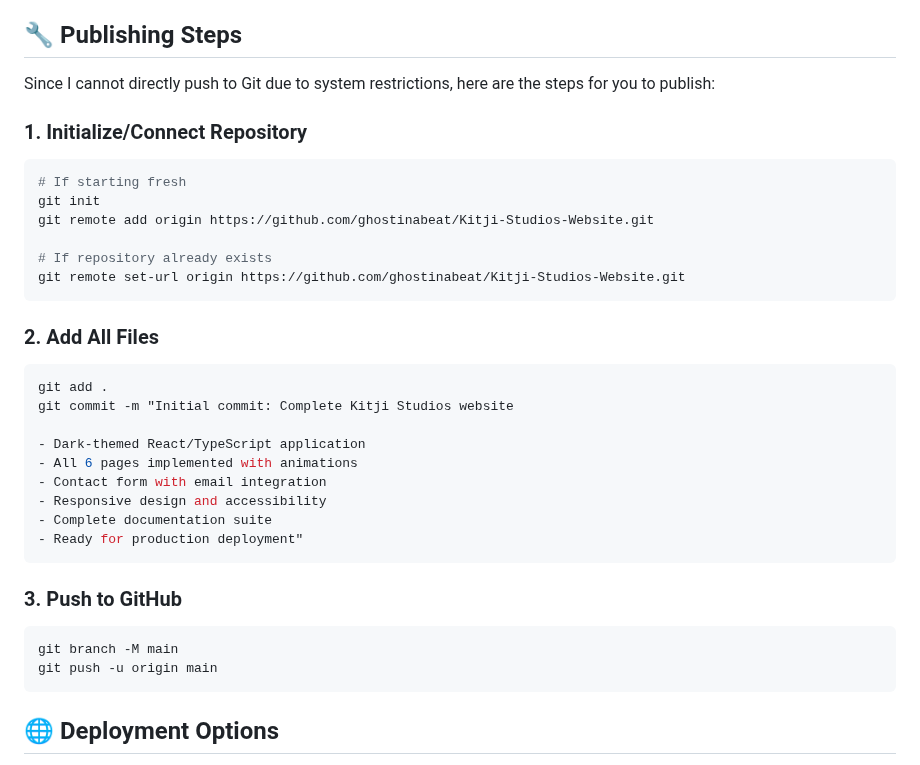
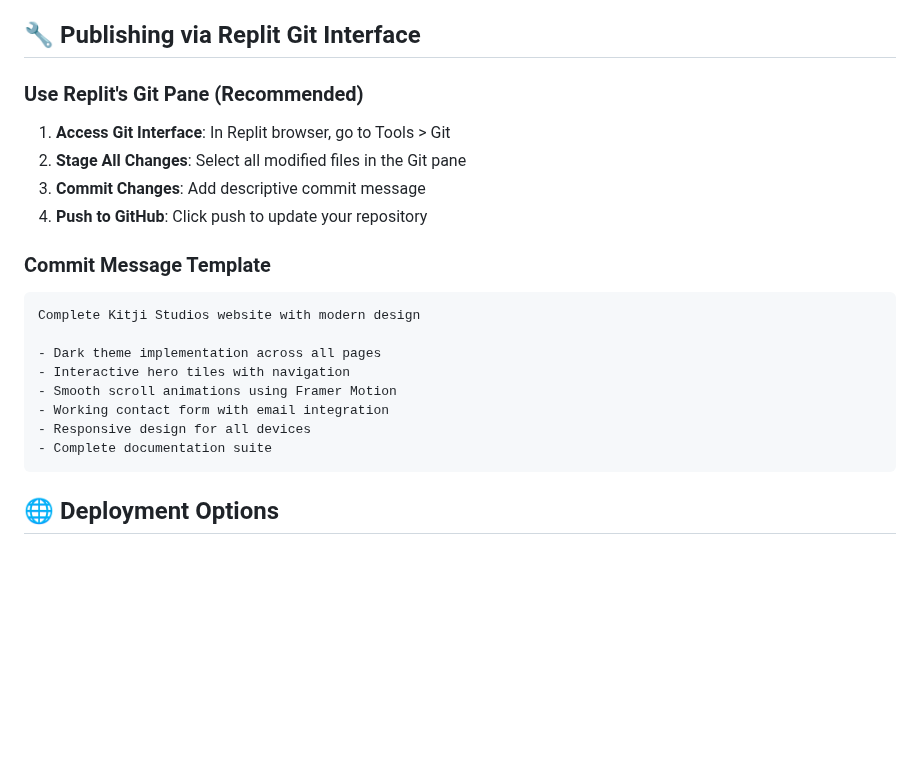
Before and after one commit to ghostinabeat/Kitji-Studios-Website, a Markdown page: PUBLISH.md, the part around the change. Drawn GitHub-style; blank space fills up the shorter version.

````diff
--- a/PUBLISH.md
+++ b/PUBLISH.md
@@ -31,37 +31,25 @@ Your Kitji Studios website is now **fully prepared** for publication to GitHub a
 - **Git Setup**: ✅ .gitignore configured for clean repository
 - **Dependencies**: ✅ All packages properly listed in package.json
 
-## 🔧 Publishing Steps
+## 🔧 Publishing via Replit Git Interface
 
-Since I cannot directly push to Git due to system restrictions, here are the steps for you to publish:
+### Use Replit's Git Pane (Recommended)
 
-### 1. Initialize/Connect Repository
-```bash
-# If starting fresh
-git init
-git remote add origin https://github.com/ghostinabeat/Kitji-Studios-Website.git
+1. **Access Git Interface**: In Replit browser, go to Tools > Git
+2. **Stage All Changes**: Select all modified files in the Git pane
+3. **Commit Changes**: Add descriptive commit message
+4. **Push to GitHub**: Click push to update your repository
 
-# If repository already exists
-git remote set-url origin https://github.com/ghostinabeat/Kitji-Studios-Website.git
+### Commit Message Template
 ```
+Complete Kitji Studios website with modern design
 
-### 2. Add All Files
-```bash
-git add .
-git commit -m "Initial commit: Complete Kitji Studios website
-
-- Dark-themed React/TypeScript application
-- All 6 pages implemented with animations
-- Contact form with email integration
-- Responsive design and accessibility
+- Dark theme implementation across all pages
+- Interactive hero tiles with navigation
+- Smooth scroll animations using Framer Motion
+- Working contact form with email integration
+- Responsive design for all devices
 - Complete documentation suite
-- Ready for production deployment"
-```
-
-### 3. Push to GitHub
-```bash
-git branch -M main
-git push -u origin main
 ```
 
 ## 🌐 Deployment Options
````
Also changed, not shown: DEPLOYMENT.md (+9 -35 lines).
